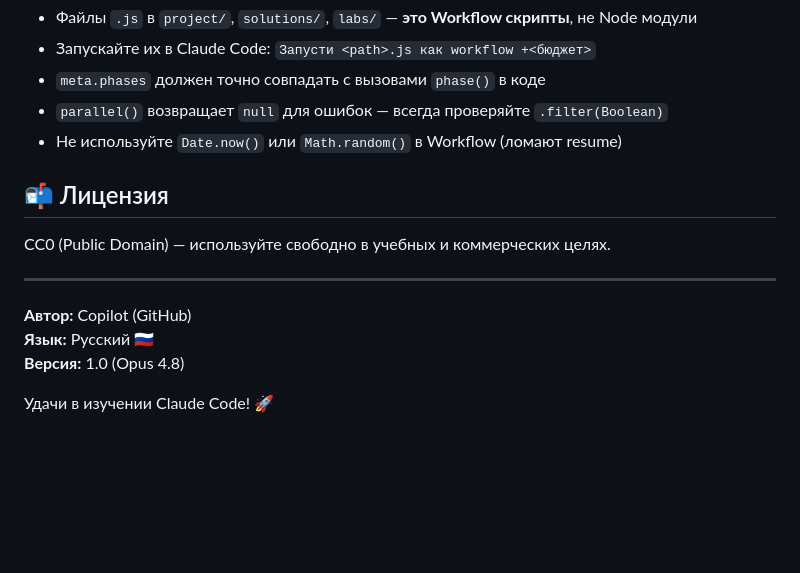
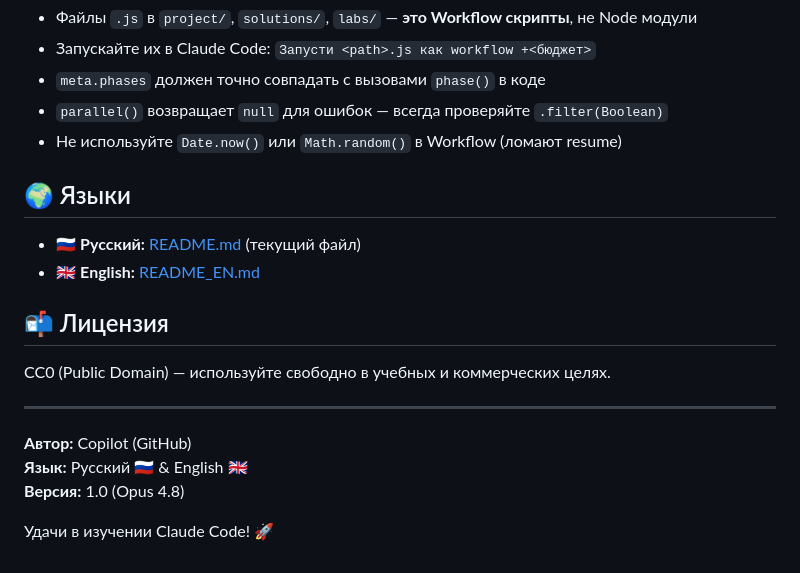
Before and after one commit to NickScherbakov/ClaudeCodeManual, a Markdown page: README.md, the part around the change. Rendered like a GitHub page; blank space fills up the shorter version.

```diff
--- a/README.md
+++ b/README.md
@@ -176,6 +176,11 @@ export default async function() {
 - `parallel()` возвращает `null` для ошибок — всегда проверяйте `.filter(Boolean)`
 - Не используйте `Date.now()` или `Math.random()` в Workflow (ломают resume)
 
+## 🌍 Языки
+
+- 🇷🇺 **Русский:** [README.md](README.md) (текущий файл)
+- 🇬🇧 **English:** [README_EN.md](README_EN.md)
+
 ## 📬 Лицензия
 
 CC0 (Public Domain) — используйте свободно в учебных и коммерческих целях.
@@ -183,7 +188,7 @@ CC0 (Public Domain) — используйте свободно в учебны
 ---
 
 **Автор:** Copilot (GitHub)
-**Язык:** Русский 🇷🇺
+**Язык:** Русский 🇷🇺 & English 🇬🇧
 **Версия:** 1.0 (Opus 4.8)
 
 Удачи в изучении Claude Code! 🚀
```
Also changed, not shown: README_EN.md (added, +193 -0 lines).
